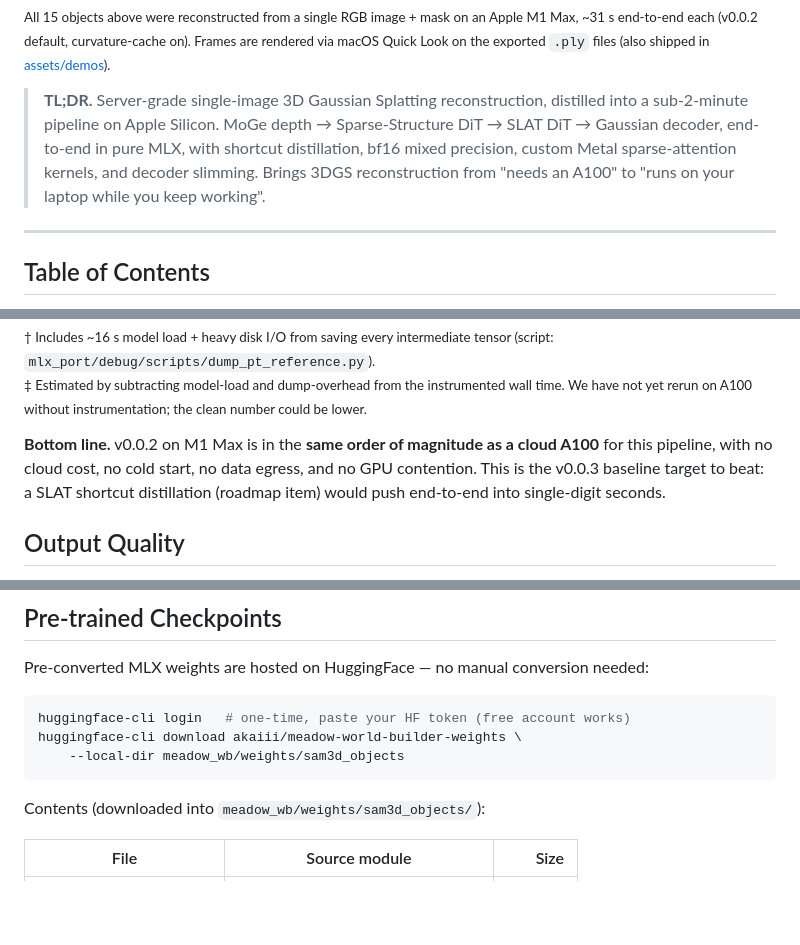
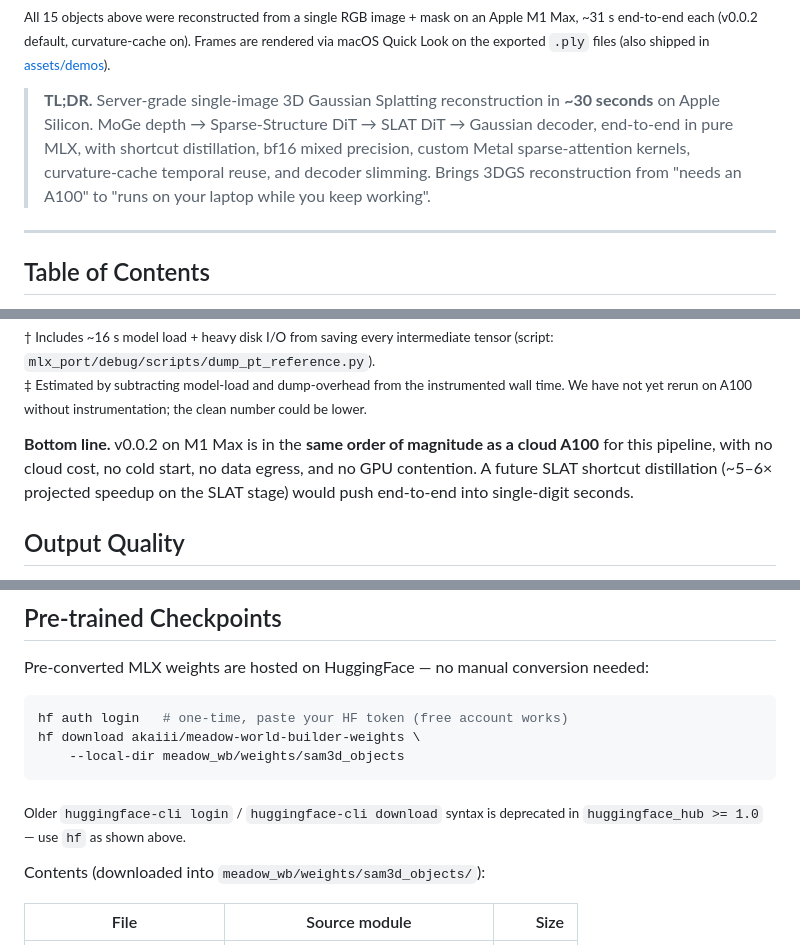
Before and after one commit to Hey-Meadow/meadow-world-builder, a Markdown page: README.md, 3 parts joined by grey strips. GitHub-like rendering; blank space fills up the shorter version.

````diff
--- a/README.md
+++ b/README.md
@@ -34,7 +34,7 @@ An [MLX](https://github.com/ml-explore/mlx) re-implementation of single-image
 
 <sub>All 15 objects above were reconstructed from a single RGB image + mask on an Apple M1 Max, ~31 s end-to-end each (v0.0.2 default, curvature-cache on). Frames are rendered via macOS Quick Look on the exported `.ply` files (also shipped in <a href="assets/demos">assets/demos</a>).</sub>
 
-> **TL;DR.** Server-grade single-image 3D Gaussian Splatting reconstruction, distilled into a sub-2-minute pipeline on Apple Silicon. MoGe depth → Sparse-Structure DiT → SLAT DiT → Gaussian decoder, end-to-end in pure MLX, with shortcut distillation, bf16 mixed precision, custom Metal sparse-attention kernels, and decoder slimming. Brings 3DGS reconstruction from "needs an A100" to "runs on your laptop while you keep working".
+> **TL;DR.** Server-grade single-image 3D Gaussian Splatting reconstruction in **~30 seconds** on Apple Silicon. MoGe depth → Sparse-Structure DiT → SLAT DiT → Gaussian decoder, end-to-end in pure MLX, with shortcut distillation, bf16 mixed precision, custom Metal sparse-attention kernels, curvature-cache temporal reuse, and decoder slimming. Brings 3DGS reconstruction from "needs an A100" to "runs on your laptop while you keep working".
 
 ---
 
@@ -102,7 +102,7 @@ We ran the original PyTorch pipeline on an **NVIDIA A100 80GB PCIe** (RunPod) to
 <sub>† Includes ~16 s model load + heavy disk I/O from saving every intermediate tensor (script: `mlx_port/debug/scripts/dump_pt_reference.py`).</sub><br/>
 <sub>‡ Estimated by subtracting model-load and dump-overhead from the instrumented wall time. We have not yet rerun on A100 without instrumentation; the clean number could be lower.</sub>
 
-**Bottom line.** v0.0.2 on M1 Max is in the **same order of magnitude as a cloud A100** for this pipeline, with no cloud cost, no cold start, no data egress, and no GPU contention. This is the v0.0.3 baseline target to beat: a SLAT shortcut distillation (roadmap item) would push end-to-end into single-digit seconds.
+**Bottom line.** v0.0.2 on M1 Max is in the **same order of magnitude as a cloud A100** for this pipeline, with no cloud cost, no cold start, no data egress, and no GPU contention. A future SLAT shortcut distillation (~5–6× projected speedup on the SLAT stage) would push end-to-end into single-digit seconds.
 
 ## Output Quality
 
@@ -141,10 +141,12 @@ pip install -e .
 Pre-converted MLX weights are hosted on HuggingFace — no manual conversion needed:
 
 ```bash
-huggingface-cli login   # one-time, paste your HF token (free account works)
-huggingface-cli download akaiii/meadow-world-builder-weights \
+hf auth login   # one-time, paste your HF token (free account works)
+hf download akaiii/meadow-world-builder-weights \
     --local-dir meadow_wb/weights/sam3d_objects
 ```
+
+<sub>Older `huggingface-cli login` / `huggingface-cli download` syntax is deprecated in `huggingface_hub >= 1.0` — use `hf` as shown above.</sub>
 
 Contents (downloaded into `meadow_wb/weights/sam3d_objects/`):
 
````
Also changed, not shown: other parts of README.md (+17 -15 lines).
